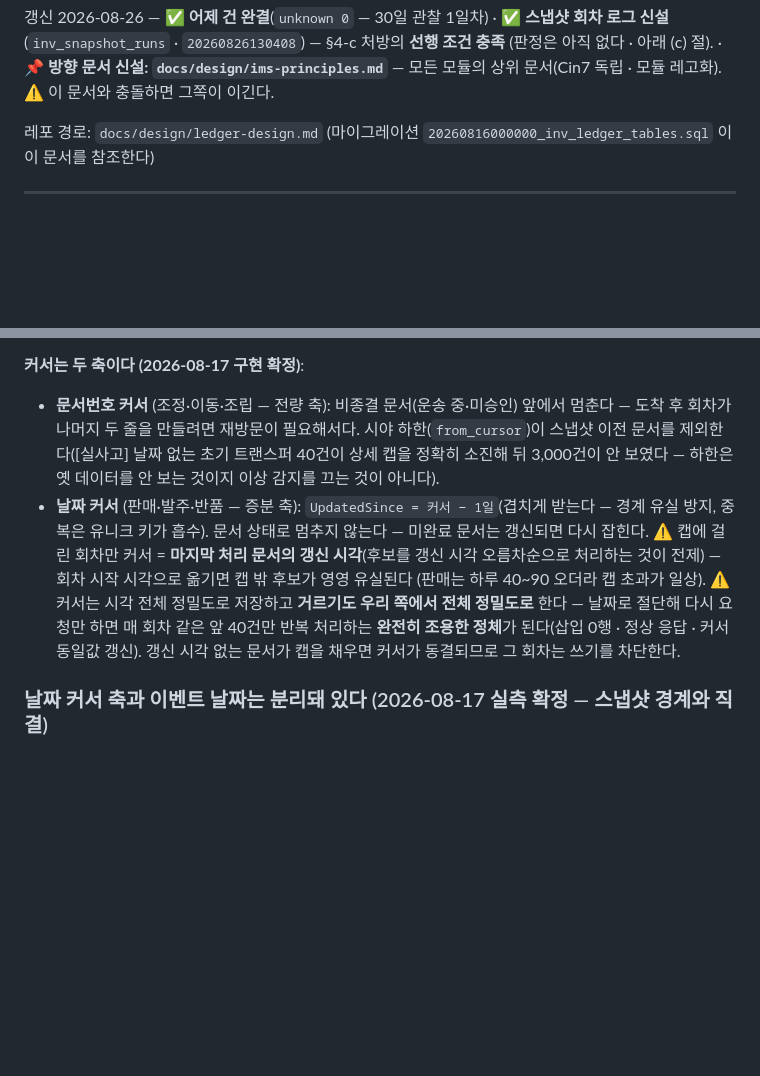
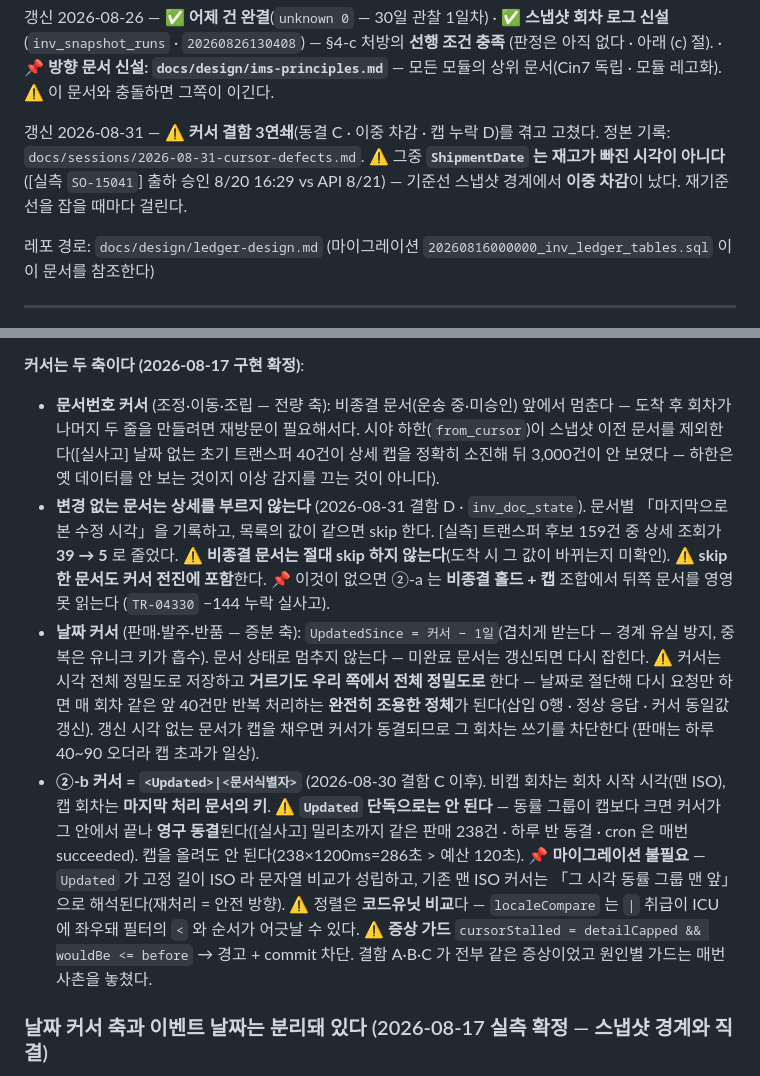
Before and after one commit to asungtrading/asung-wms, a Markdown page: docs/design/ledger-design.md, 2 parts joined by grey strips. Rendered like a GitHub page; blank space fills up the shorter version.

```diff
--- a/docs/design/ledger-design.md
+++ b/docs/design/ledger-design.md
@@ -27,6 +27,11 @@
 ✅ **스냅샷 회차 로그 신설**(`inv_snapshot_runs` · `20260826130408`) — §4-c 처방의 **선행 조건 충족**
 (판정은 아직 없다 · 아래 (c) 절). · 📌 **방향 문서 신설: `docs/design/ims-principles.md`**
 — 모든 모듈의 상위 문서(Cin7 독립 · 모듈 레고화). ⚠️ 이 문서와 충돌하면 그쪽이 이긴다.
+
+갱신 2026-08-31 — ⚠️ **커서 결함 3연쇄**(동결 C · 이중 차감 · 캡 누락 D)를 겪고 고쳤다.
+정본 기록: `docs/sessions/2026-08-31-cursor-defects.md`.
+⚠️ 그중 **`ShipmentDate` 는 재고가 빠진 시각이 아니다**([실측 `SO-15041`] 출하 승인 8/20 16:29
+vs API 8/21) — 기준선 스냅샷 경계에서 **이중 차감**이 났다. 재기준선을 잡을 때마다 걸린다.
 
 레포 경로: `docs/design/ledger-design.md`
 (마이그레이션 `20260816000000_inv_ledger_tables.sql` 이 이 문서를 참조한다)
@@ -362,14 +367,31 @@ taken_at     : 2026-08-20T23:42:47.855Z  (19:42:47 토론토)
   도착 후 회차가 나머지 두 줄을 만들려면 재방문이 필요해서다. 시야 하한(`from_cursor`)이
   스냅샷 이전 문서를 제외한다([실사고] 날짜 없는 초기 트랜스퍼 40건이 상세 캡을 정확히 소진해
   뒤 3,000건이 안 보였다 — 하한은 옛 데이터를 안 보는 것이지 이상 감지를 끄는 것이 아니다).
+- **변경 없는 문서는 상세를 부르지 않는다** (2026-08-31 결함 D · `inv_doc_state`).
+  문서별 「마지막으로 본 수정 시각」을 기록하고, 목록의 값이 같으면 skip 한다.
+  [실측] 트랜스퍼 후보 159건 중 상세 조회가 **39 → 5** 로 줄었다.
+  ⚠️ **비종결 문서는 절대 skip 하지 않는다**(도착 시 그 값이 바뀌는지 미확인).
+  ⚠️ **skip 한 문서도 커서 전진에 포함**한다.
+  📌 이것이 없으면 ②-a 는 **비종결 홀드 + 캡** 조합에서 뒤쪽 문서를 영영 못 읽는다
+  (`TR-04330` −144 누락 실사고).
 - **날짜 커서** (판매·발주·반품 — 증분 축): `UpdatedSince = 커서 − 1일`(겹치게 받는다 — 경계
   유실 방지, 중복은 유니크 키가 흡수). 문서 상태로 멈추지 않는다 — 미완료 문서는 갱신되면
-  다시 잡힌다. ⚠️ 캡에 걸린 회차만 커서 = **마지막 처리 문서의 갱신 시각**(후보를 갱신 시각
-  오름차순으로 처리하는 것이 전제) — 회차 시작 시각으로 옮기면 캡 밖 후보가 영영 유실된다
-  (판매는 하루 40~90 오더라 캡 초과가 일상). ⚠️ 커서는 시각 전체 정밀도로 저장하고 **거르기도
+  다시 잡힌다. ⚠️ 커서는 시각 전체 정밀도로 저장하고 **거르기도
   우리 쪽에서 전체 정밀도로** 한다 — 날짜로 절단해 다시 요청만 하면 매 회차 같은 앞 40건만
   반복 처리하는 **완전히 조용한 정체**가 된다(삽입 0행 · 정상 응답 · 커서 동일값 갱신).
-  갱신 시각 없는 문서가 캡을 채우면 커서가 동결되므로 그 회차는 쓰기를 차단한다.
+  갱신 시각 없는 문서가 캡을 채우면 커서가 동결되므로 그 회차는 쓰기를 차단한다
+  (판매는 하루 40~90 오더라 캡 초과가 일상).
+- **②-b 커서 = `<Updated>|<문서식별자>`** (2026-08-30 결함 C 이후). 비캡 회차는 회차 시작
+  시각(맨 ISO), 캡 회차는 **마지막 처리 문서의 키**.
+  ⚠️ **`Updated` 단독으로는 안 된다** — 동률 그룹이 캡보다 크면 커서가 그 안에서 끝나
+  **영구 동결**된다([실사고] 밀리초까지 같은 판매 238건 · 하루 반 동결 · cron 은 매번
+  succeeded). 캡을 올려도 안 된다(238×1200ms=286초 > 예산 120초).
+  📌 **마이그레이션 불필요** — `Updated` 가 고정 길이 ISO 라 문자열 비교가 성립하고,
+  기존 맨 ISO 커서는 「그 시각 동률 그룹 맨 앞」으로 해석된다(재처리 = 안전 방향).
+  ⚠️ 정렬은 **코드유닛 비교**다 — `localeCompare` 는 `|` 취급이 ICU 에 좌우돼 필터의 `<` 와
+  순서가 어긋날 수 있다.
+  ⚠️ **증상 가드** `cursorStalled = detailCapped && wouldBe <= before` → 경고 + commit 차단.
+  결함 A·B·C 가 전부 같은 증상이었고 원인별 가드는 매번 사촌을 놓쳤다.
 
 ### 날짜 커서 축과 이벤트 날짜는 분리돼 있다 (2026-08-17 실측 확정 — 스냅샷 경계와 직결)
 
```
Also changed, not shown: docs/sessions/2026-08-31-cursor-defects.md (+85 -15 lines), 1 other file.
